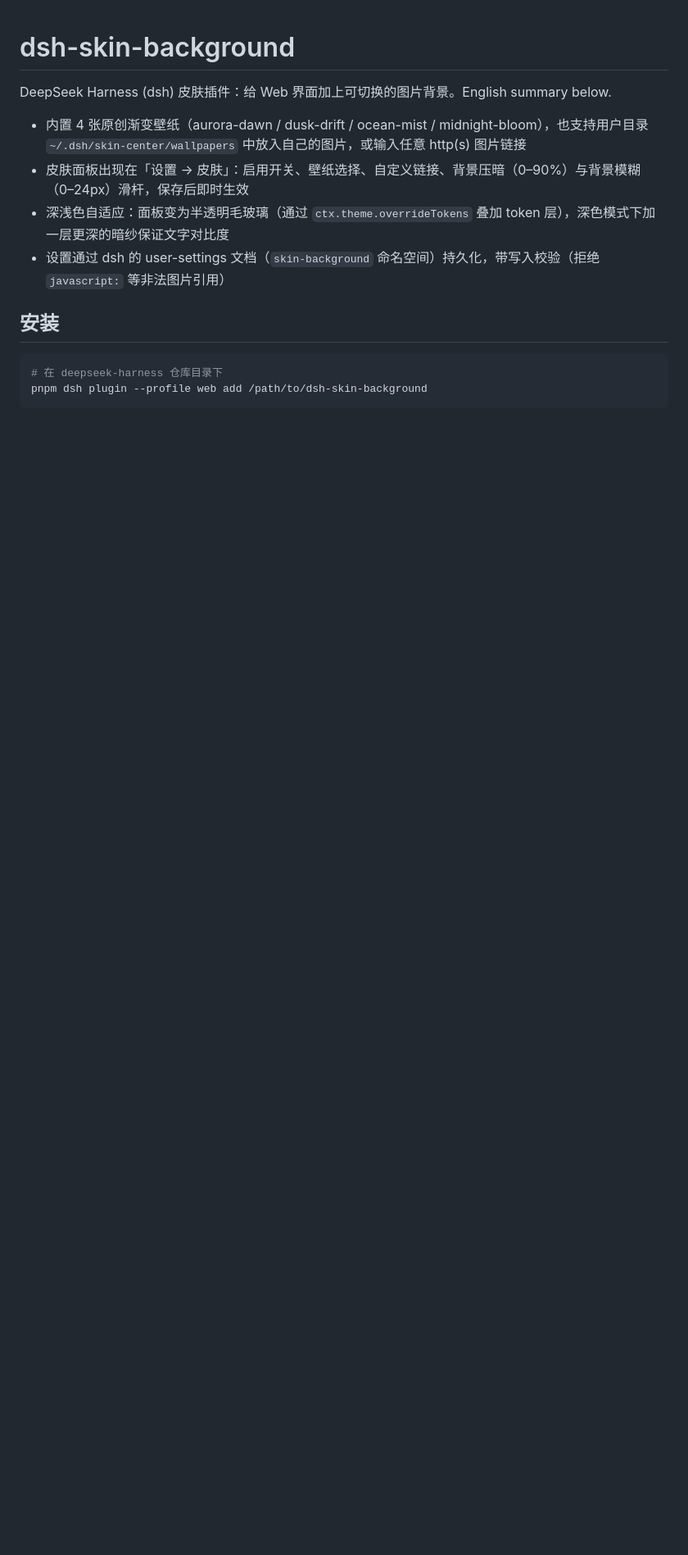
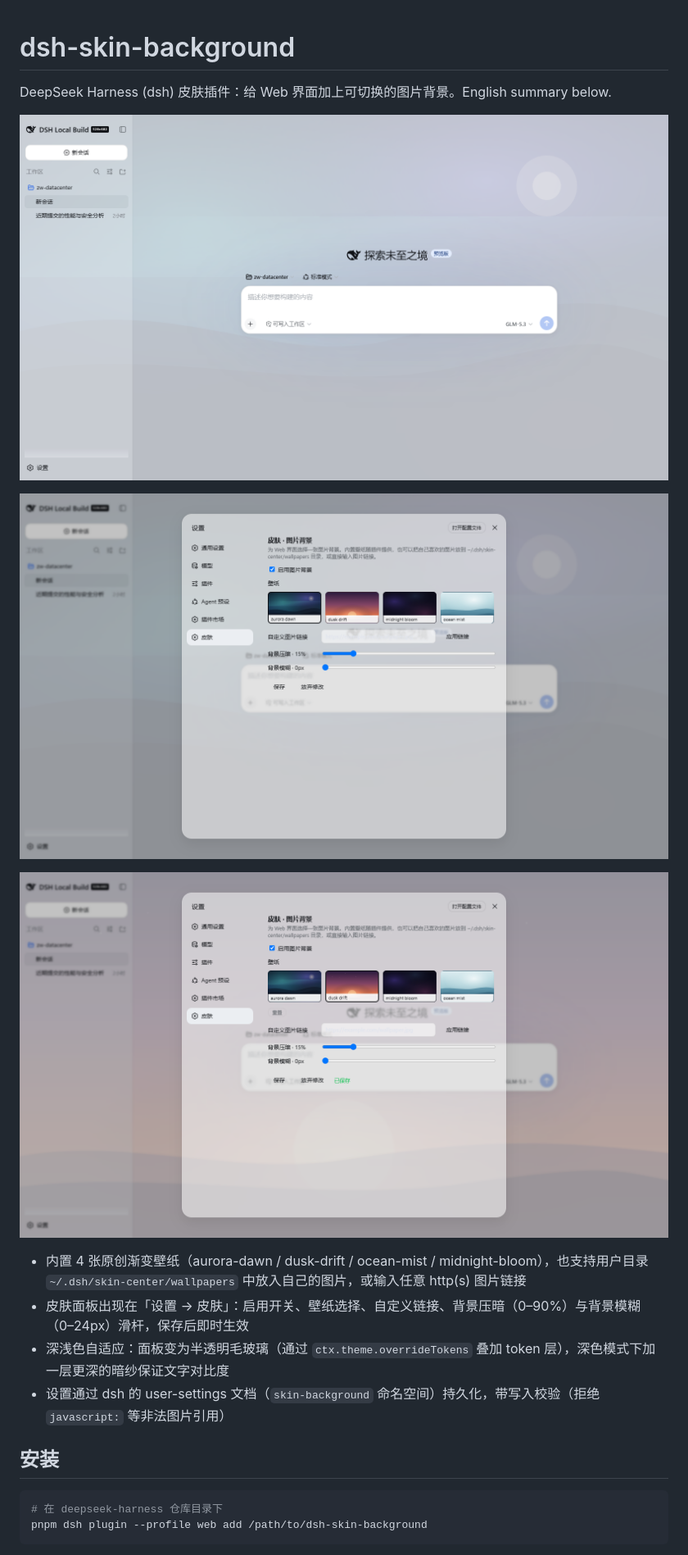
Before and after one commit to megatronyy/dsh-skin-background, a Markdown page: README.md, the part around the change. Shown at 82% size. Rendered like a GitHub page; pictures changed too: docs/screenshots/default-skin.png (added), docs/screenshots/dusk-drift.png (added), docs/screenshots/settings-panel.png (added); blank space fills up the shorter version.

Commit message:
docs: screenshots from the running client and publish materials

```diff
--- a/README.md
+++ b/README.md
@@ -1,6 +1,12 @@
 # dsh-skin-background
 
 DeepSeek Harness (dsh) 皮肤插件：给 Web 界面加上可切换的图片背景。English summary below.
+
+![default skin](docs/screenshots/default-skin.png)
+
+![skin settings panel](docs/screenshots/settings-panel.png)
+
+![dusk drift wallpaper](docs/screenshots/dusk-drift.png)
 
 - 内置 4 张原创渐变壁纸（aurora-dawn / dusk-drift / ocean-mist / midnight-bloom），也支持用户目录 `~/.dsh/skin-center/wallpapers` 中放入自己的图片，或输入任意 http(s) 图片链接
 - 皮肤面板出现在「设置 → 皮肤」：启用开关、壁纸选择、自定义链接、背景压暗（0–90%）与背景模糊（0–24px）滑杆，保存后即时生效
```
Also changed, not shown: docs/publish/PR_DESCRIPTION.md (added, +28 -0 lines), 1 other file.
